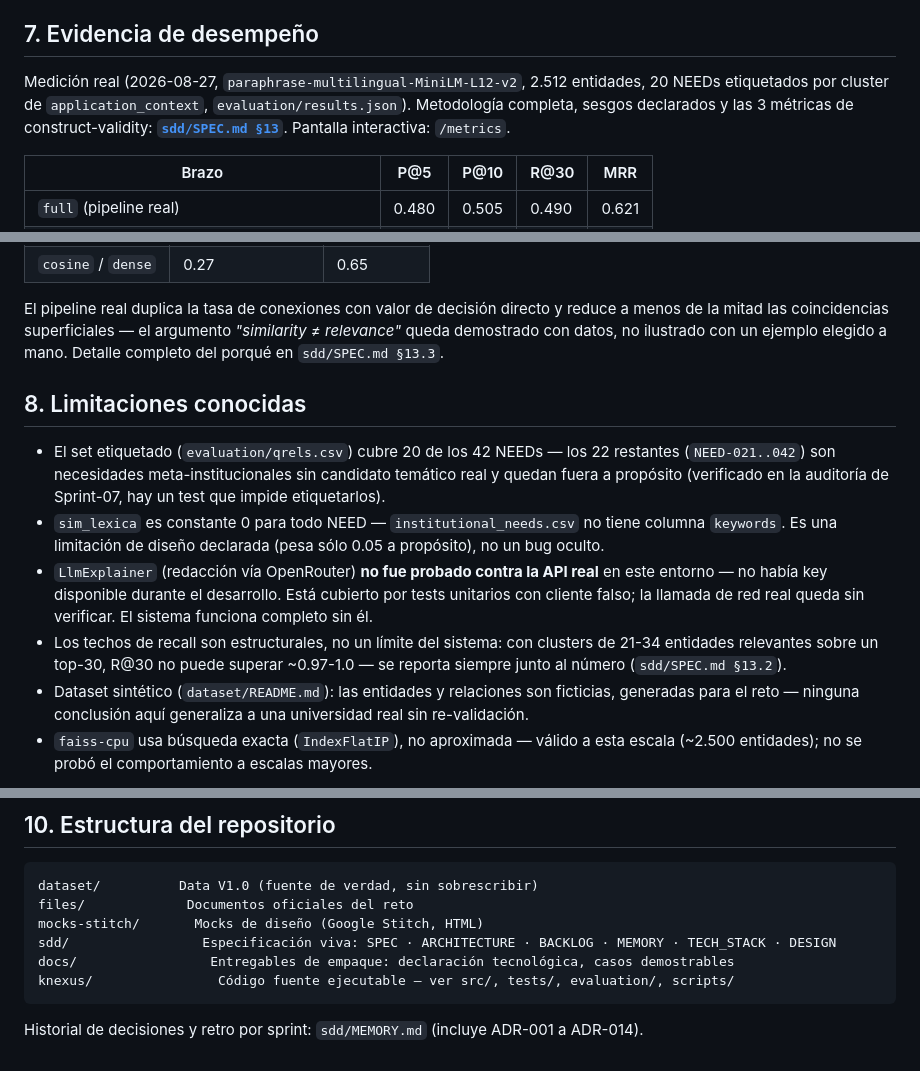
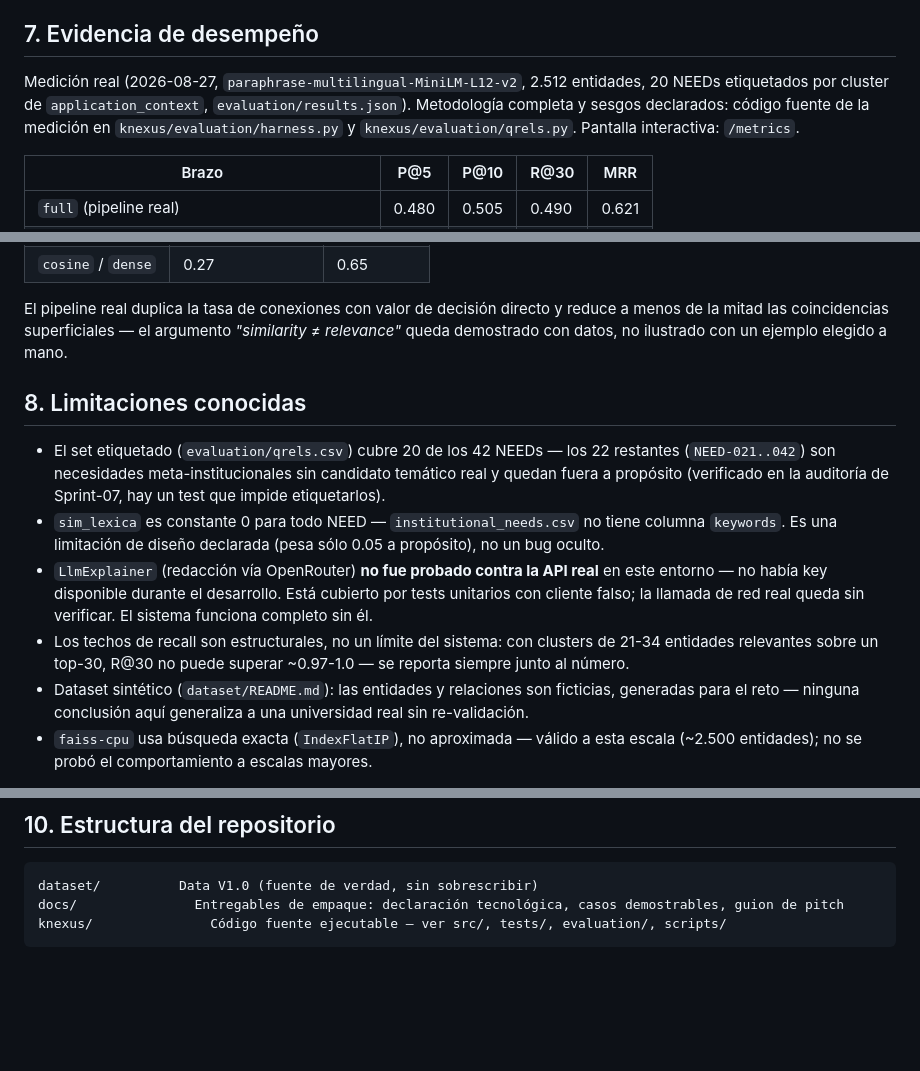
Before and after one commit to JoaquinStudent/k-nexus-engine, a Markdown page: README.md, 3 parts joined by grey strips. GitHub-like rendering; blank space fills up the shorter version.

Commit message:
commit final para presentar

````diff
--- a/README.md
+++ b/README.md
@@ -176,9 +175,9 @@ Cada uno es navegable también en la interfaz: `/results?q=NEED-001`, `/opportun
 ## 7. Evidencia de desempeño
 
 Medición real (2026-08-27, `paraphrase-multilingual-MiniLM-L12-v2`, 2.512 entidades, 20 NEEDs
-etiquetados por cluster de `application_context`, `evaluation/results.json`). Metodología completa,
-sesgos declarados y las 3 métricas de construct-validity: **[`sdd/SPEC.md §13`](sdd/SPEC.md)**.
-Pantalla interactiva: `/metrics`.
+etiquetados por cluster de `application_context`, `evaluation/results.json`). Metodología completa y
+sesgos declarados: código fuente de la medición en `knexus/evaluation/harness.py` y
+`knexus/evaluation/qrels.py`. Pantalla interactiva: `/metrics`.
 
 | Brazo | P@5 | P@10 | R@30 | MRR |
 |---|---|---|---|---|
@@ -198,7 +197,7 @@ muestra el valor del reranking es *construct validity* sobre el top-5:
 
 El pipeline real duplica la tasa de conexiones con valor de decisión directo y reduce a menos de la
 mitad las coincidencias superficiales — el argumento *"similarity ≠ relevance"* queda demostrado con
-datos, no ilustrado con un ejemplo elegido a mano. Detalle completo del porqué en `sdd/SPEC.md §13.3`.
+datos, no ilustrado con un ejemplo elegido a mano.
 
 ## 8. Limitaciones conocidas
 
@@ -211,8 +210,7 @@ datos, no ilustrado con un ejemplo elegido a mano. Detalle completo del porqué
   — no había key disponible durante el desarrollo. Está cubierto por tests unitarios con cliente falso;
   la llamada de red real queda sin verificar. El sistema funciona completo sin él.
 - Los techos de recall son estructurales, no un límite del sistema: con clusters de 21-34 entidades
-  relevantes sobre un top-30, R@30 no puede superar ~0.97-1.0 — se reporta siempre junto al número
-  (`sdd/SPEC.md §13.2`).
+  relevantes sobre un top-30, R@30 no puede superar ~0.97-1.0 — se reporta siempre junto al número.
 - Dataset sintético (`dataset/README.md`): las entidades y relaciones son ficticias, generadas para el
   reto — ninguna conclusión aquí generaliza a una universidad real sin re-validación.
 - `faiss-cpu` usa búsqueda exacta (`IndexFlatIP`), no aproximada — válido a esta escala (~2.500
@@ -239,11 +237,6 @@ datos, no ilustrado con un ejemplo elegido a mano. Detalle completo del porqué
 
 ```
 dataset/          Data V1.0 (fuente de verdad, sin sobrescribir)
-files/             Documentos oficiales del reto
-mocks-stitch/       Mocks de diseño (Google Stitch, HTML)
-sdd/                 Especificación viva: SPEC · ARCHITECTURE · BACKLOG · MEMORY · TECH_STACK · DESIGN
-docs/                 Entregables de empaque: declaración tecnológica, casos demostrables
-knexus/                Código fuente ejecutable — ver src/, tests/, evaluation/, scripts/
+docs/               Entregables de empaque: declaración tecnológica, casos demostrables, guion de pitch
+knexus/               Código fuente ejecutable — ver src/, tests/, evaluation/, scripts/
 ```
-
-Historial de decisiones y retro por sprint: `sdd/MEMORY.md` (incluye ADR-001 a ADR-014).
````
Also changed, not shown: other parts of README.md (+2 -3 lines).
